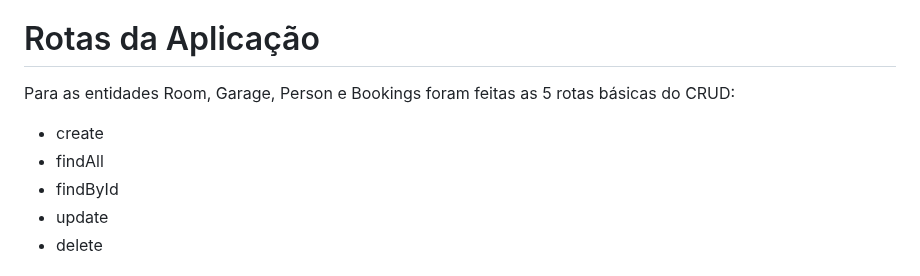
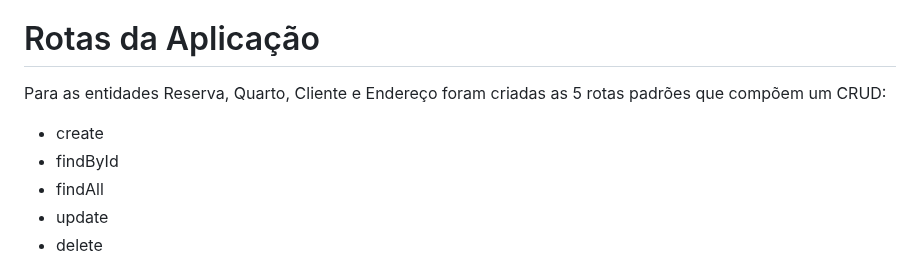
Before and after one commit to elexsonmelo/ReservaHotelAPI, a Markdown page: README.md, the part around the change. GitHub-like rendering.

```diff
--- a/README.md
+++ b/README.md
@@ -25,10 +25,11 @@
 
 # Rotas da Aplicação
 
-Para as entidades Room, Garage, Person e Bookings foram feitas as 5 rotas básicas do CRUD:
+Para as entidades Reserva, Quarto, Cliente e Endereço foram criadas as 5 rotas padrões que compõem um CRUD:
+
 - create
+- findById
 - findAll
-- findById
 - update
 - delete
 
```
